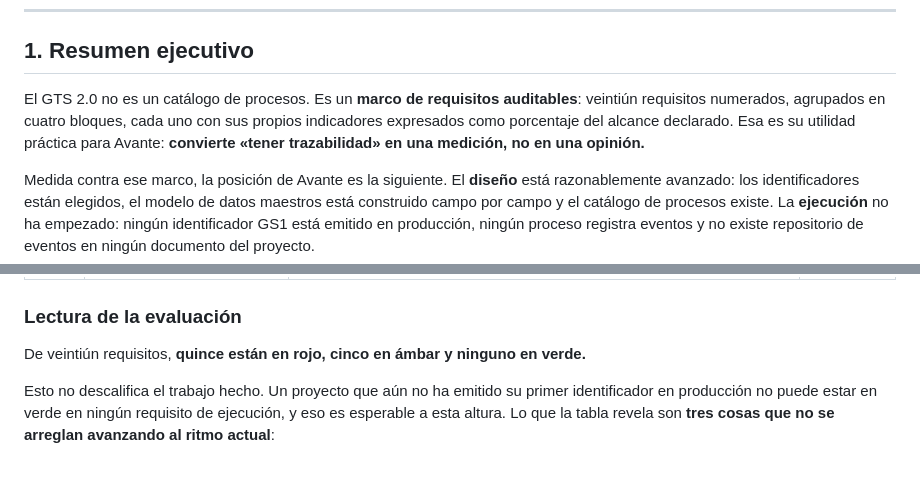
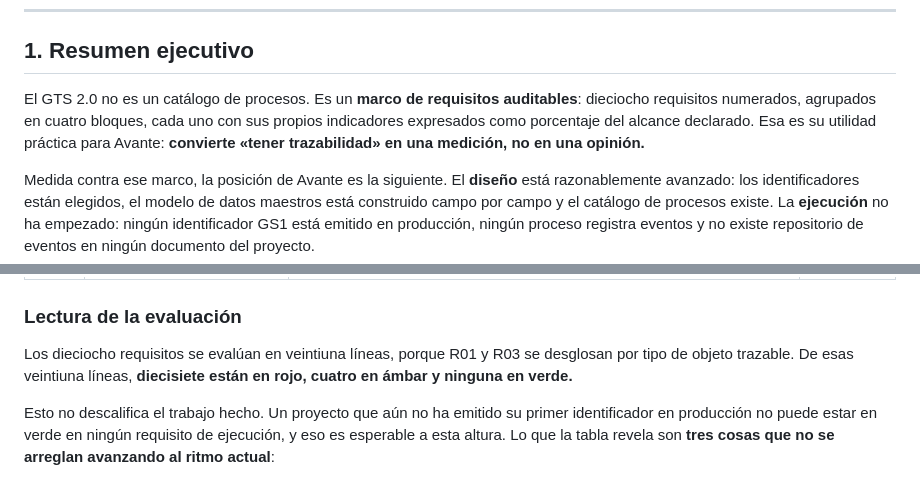
Before and after one commit to enrique0343/claude_bundle, a Markdown page: gs1-healthcare/03-estandar-internacional-y-evaluacion.md, 2 parts joined by grey strips. Rendered like a GitHub page.

Commit message:
docs(gs1): corrige el conteo de semáforos de la evaluación
El resumen decía quince en rojo y cinco en ámbar; la tabla suma diecisiete
y cuatro. Se corrige el resumen y se aclara que el estándar tiene dieciocho
requisitos evaluados en veintiuna líneas, porque R01 y R03 se desglosan por
tipo de objeto trazable.

Co-Authored-By: Claude Fable 5 <noreply@anthropic.com>
Claude-Session: https://claude.ai/code/session_01Fj6rrF4EPwxW8dqipgwVr1

```diff
--- a/gs1-healthcare/03-estandar-internacional-y-evaluacion.md
+++ b/gs1-healthcare/03-estandar-internacional-y-evaluacion.md
@@ -8,7 +8,7 @@
 
 ## 1. Resumen ejecutivo
 
-El GTS 2.0 no es un catálogo de procesos. Es un **marco de requisitos auditables**: veintiún requisitos numerados, agrupados en cuatro bloques, cada uno con sus propios indicadores expresados como porcentaje del alcance declarado. Esa es su utilidad práctica para Avante: **convierte «tener trazabilidad» en una medición, no en una opinión.**
+El GTS 2.0 no es un catálogo de procesos. Es un **marco de requisitos auditables**: dieciocho requisitos numerados, agrupados en cuatro bloques, cada uno con sus propios indicadores expresados como porcentaje del alcance declarado. Esa es su utilidad práctica para Avante: **convierte «tener trazabilidad» en una medición, no en una opinión.**
 
 Medida contra ese marco, la posición de Avante es la siguiente. El **diseño** está razonablemente avanzado: los identificadores están elegidos, el modelo de datos maestros está construido campo por campo y el catálogo de procesos existe. La **ejecución** no ha empezado: ningún identificador GS1 está emitido en producción, ningún proceso registra eventos y no existe repositorio de eventos en ningún documento del proyecto.
 
@@ -132,7 +132,7 @@ El bloqueo de hardware es el más barato de resolver y el que hoy invalida todo
 
 ### Lectura de la evaluación
 
-De veintiún requisitos, **quince están en rojo, cinco en ámbar y ninguno en verde.**
+Los dieciocho requisitos se evalúan en veintiuna líneas, porque R01 y R03 se desglosan por tipo de objeto trazable. De esas veintiuna líneas, **diecisiete están en rojo, cuatro en ámbar y ninguna en verde.**
 
 Esto no descalifica el trabajo hecho. Un proyecto que aún no ha emitido su primer identificador en producción no puede estar en verde en ningún requisito de ejecución, y eso es esperable a esta altura. Lo que la tabla revela son **tres cosas que no se arreglan avanzando al ritmo actual**:
 
```
Also changed, not shown: gs1-healthcare/README.md (+1 -1 lines).
